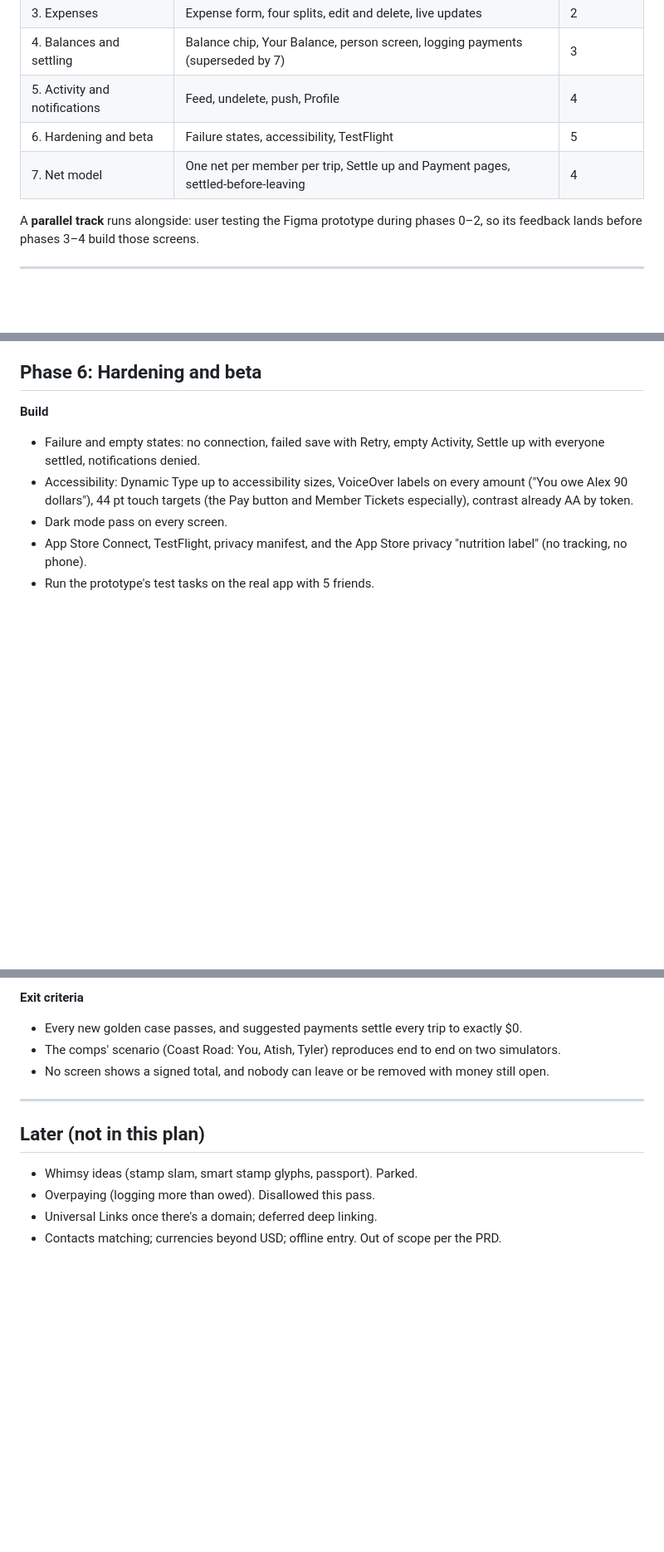
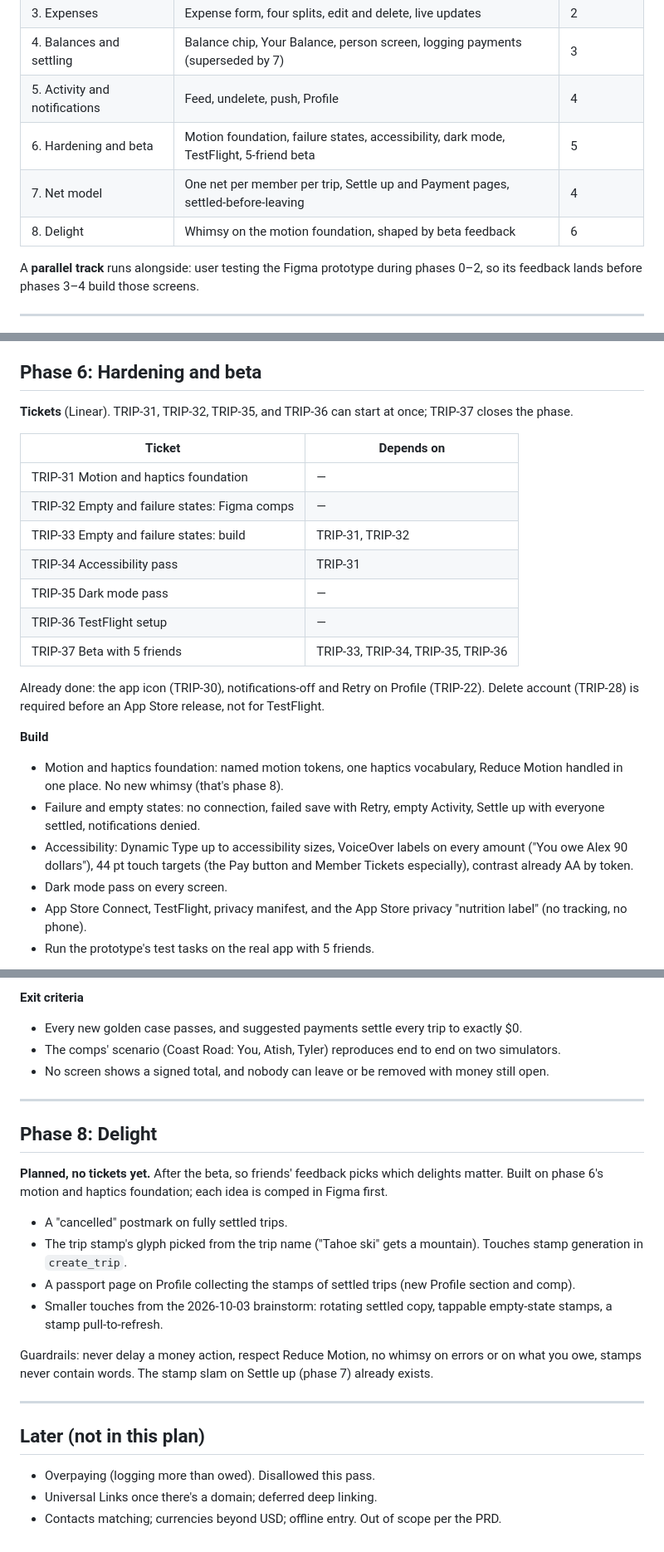
Before and after one commit to taytayrad/tripsplit-ios, a Markdown page: docs/implementation-plan.md, 3 parts joined by grey strips. Shown at 83% size. Drawn GitHub-style; blank space fills up the shorter version.

Commit message:
Implementation plan: Phase 5 built, Phase 6 tickets, Phase 8 Delight
Co-Authored-By: Claude Opus 5.5 <noreply@anthropic.com>

```diff
--- a/docs/implementation-plan.md
+++ b/docs/implementation-plan.md
@@ -23,8 +23,9 @@ prd.md          product requirements + decision log
 | 3. Expenses | Expense form, four splits, edit and delete, live updates | 2 |
 | 4. Balances and settling | Balance chip, Your Balance, person screen, logging payments (superseded by 7) | 3 |
 | 5. Activity and notifications | Feed, undelete, push, Profile | 4 |
-| 6. Hardening and beta | Failure states, accessibility, TestFlight | 5 |
+| 6. Hardening and beta | Motion foundation, failure states, accessibility, dark mode, TestFlight, 5-friend beta | 5 |
 | 7. Net model | One net per member per trip, Settle up and Payment pages, settled-before-leaving | 4 |
+| 8. Delight | Whimsy on the motion foundation, shaped by beta feedback | 6 |
 
 A **parallel track** runs alongside: user testing the Figma prototype during phases 0–2, so its feedback lands before phases 3–4 build those screens.
 
@@ -140,7 +145,22 @@ A **parallel track** runs alongside: user testing the Figma prototype during pha
 
 ## Phase 6: Hardening and beta
 
+**Tickets** (Linear). TRIP-31, TRIP-32, TRIP-35, and TRIP-36 can start at once; TRIP-37 closes the phase.
+
+| Ticket | Depends on |
+|---|---|
+| TRIP-31 Motion and haptics foundation | — |
+| TRIP-32 Empty and failure states: Figma comps | — |
+| TRIP-33 Empty and failure states: build | TRIP-31, TRIP-32 |
+| TRIP-34 Accessibility pass | TRIP-31 |
+| TRIP-35 Dark mode pass | — |
+| TRIP-36 TestFlight setup | — |
+| TRIP-37 Beta with 5 friends | TRIP-33, TRIP-34, TRIP-35, TRIP-36 |
+
+Already done: the app icon (TRIP-30), notifications-off and Retry on Profile (TRIP-22). Delete account (TRIP-28) is required before an App Store release, not for TestFlight.
+
 **Build**
+- Motion and haptics foundation: named motion tokens, one haptics vocabulary, Reduce Motion handled in one place. No new whimsy (that's phase 8).
 - Failure and empty states: no connection, failed save with Retry, empty Activity, Settle up with everyone settled, notifications denied.
 - Accessibility: Dynamic Type up to accessibility sizes, VoiceOver labels on every amount ("You owe Alex 90 dollars"), 44 pt touch targets (the Pay button and Member Tickets especially), contrast already AA by token.
 - Dark mode pass on every screen.
@@ -170,9 +190,21 @@ A **parallel track** runs alongside: user testing the Figma prototype during pha
 
 ---
 
+## Phase 8: Delight
+
+**Planned, no tickets yet.** After the beta, so friends' feedback picks which delights matter. Built on phase 6's motion and haptics foundation; each idea is comped in Figma first.
+
+- A "cancelled" postmark on fully settled trips.
+- The trip stamp's glyph picked from the trip name ("Tahoe ski" gets a mountain). Touches stamp generation in `create_trip`.
+- A passport page on Profile collecting the stamps of settled trips (new Profile section and comp).
+- Smaller touches from the 2026-10-03 brainstorm: rotating settled copy, tappable empty-state stamps, a stamp pull-to-refresh.
+
+Guardrails: never delay a money action, respect Reduce Motion, no whimsy on errors or on what you owe, stamps never contain words. The stamp slam on Settle up (phase 7) already exists.
+
+---
+
 ## Later (not in this plan)
 
-- Whimsy ideas (stamp slam, smart stamp glyphs, passport). Parked.
 - Overpaying (logging more than owed). Disallowed this pass.
 - Universal Links once there's a domain; deferred deep linking.
 - Contacts matching; currencies beyond USD; offline entry. Out of scope per the PRD.
```
Also changed, not shown: other parts of docs/implementation-plan.md (+4 -0 lines).
